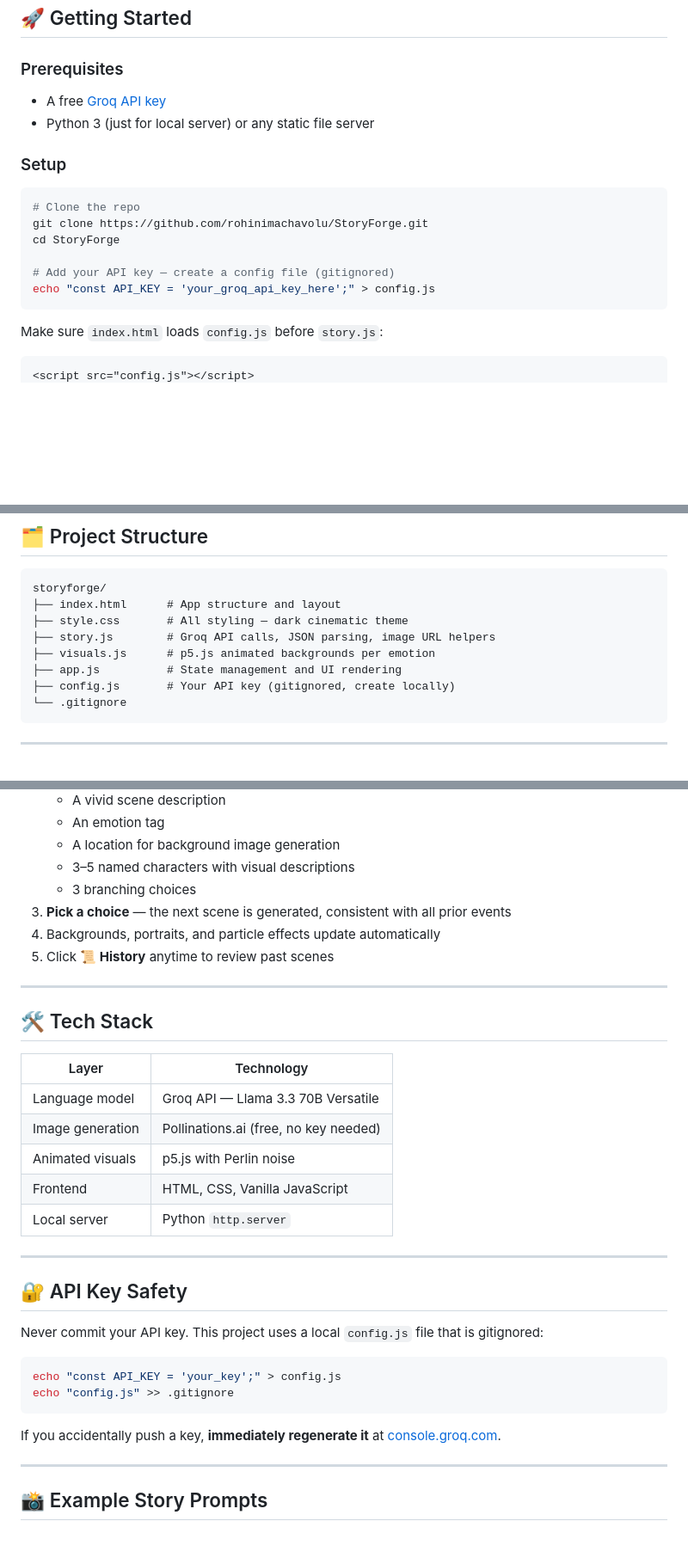
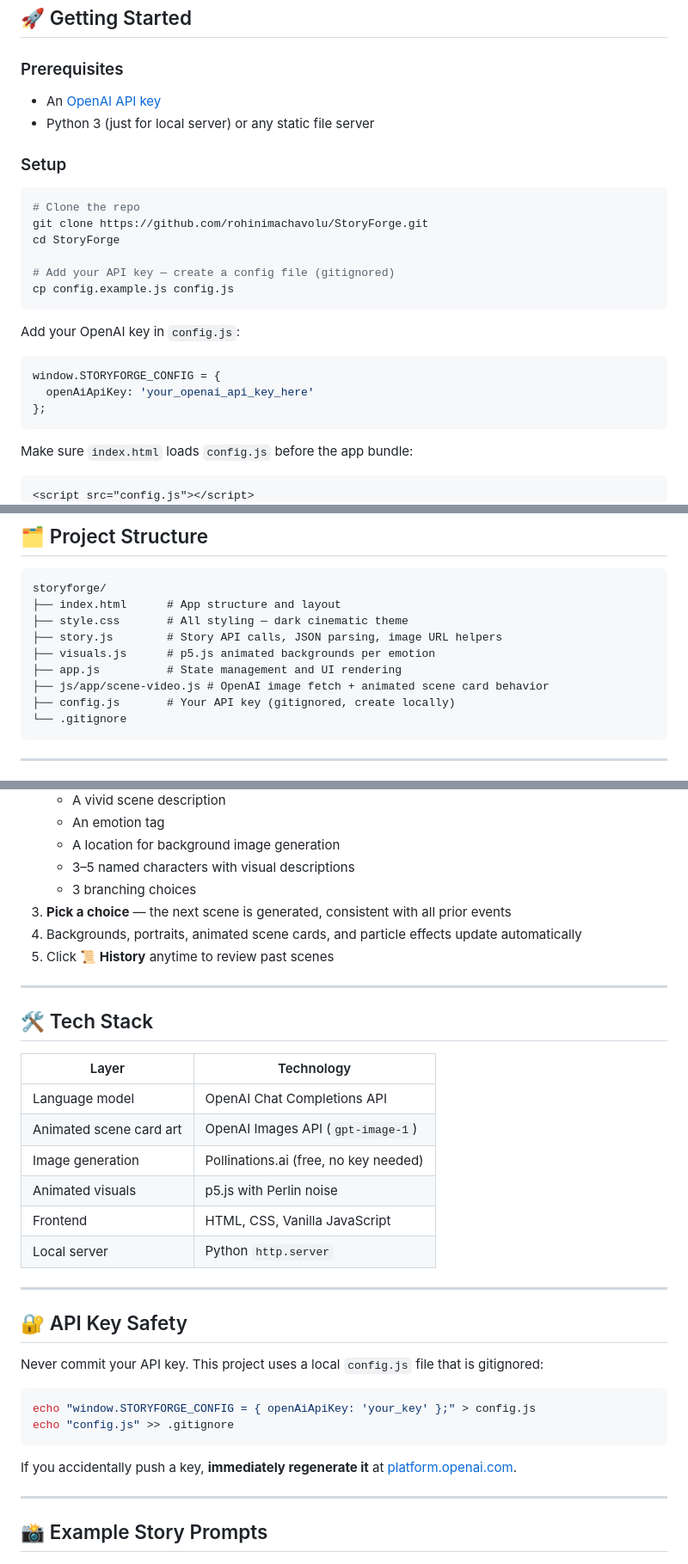
Before and after one commit to rohinimachavolu/StoryForge, a Markdown page: README.md, 3 parts joined by grey strips. Shown at 86% size. Rendered like a GitHub page; blank space fills up the shorter version.

Commit message:
update readme for video gen

````diff
--- a/README.md
+++ b/README.md
@@ -30,7 +31,7 @@ Storyforge is a **frontend-only AI storytelling platform** where you describe a
 ## 🚀 Getting Started
 
 ### Prerequisites
-- A free [Groq API key](https://console.groq.com)
+- An [OpenAI API key](https://platform.openai.com/api-keys)
 - Python 3 (just for local server) or any static file server
 
 ### Setup
@@ -41,9 +42,17 @@ git clone https://github.com/rohinimachavolu/StoryForge.git
 cd StoryForge
 
 # Add your API key — create a config file (gitignored)
-echo "const API_KEY = 'your_groq_api_key_here';" > config.js
+cp config.example.js config.js
 ```
 
-Make sure `index.html` loads `config.js` before `story.js`:
+Add your OpenAI key in `config.js`:
+
+```js
+window.STORYFORGE_CONFIG = {
+  openAiApiKey: 'your_openai_api_key_here'
+};
+```
+
+Make sure `index.html` loads `config.js` before the app bundle:
 ```html
 <script src="config.js"></script>
@@ -65,9 +74,10 @@ Then open **http://localhost:8000** in your browser.
 storyforge/
 ├── index.html      # App structure and layout
 ├── style.css       # All styling — dark cinematic theme
-├── story.js        # Groq API calls, JSON parsing, image URL helpers
+├── story.js        # Story API calls, JSON parsing, image URL helpers
 ├── visuals.js      # p5.js animated backgrounds per emotion
 ├── app.js          # State management and UI rendering
+├── js/app/scene-video.js # OpenAI image fetch + animated scene card behavior
 ├── config.js       # Your API key (gitignored, create locally)
 └── .gitignore
 ```
@@ -85,7 +95,7 @@ storyforge/
    - 3–5 named characters with visual descriptions
    - 3 branching choices
 3. **Pick a choice** — the next scene is generated, consistent with all prior events
-4. Backgrounds, portraits, and particle effects update automatically
+4. Backgrounds, portraits, animated scene cards, and particle effects update automatically
 5. Click **📜 History** anytime to review past scenes
 
 ---
@@ -94,7 +104,8 @@ storyforge/
 
 | Layer | Technology |
 |---|---|
-| Language model | Groq API — Llama 3.3 70B Versatile |
+| Language model | OpenAI Chat Completions API |
+| Animated scene card art | OpenAI Images API (`gpt-image-1`) |
 | Image generation | Pollinations.ai (free, no key needed) |
 | Animated visuals | p5.js with Perlin noise |
 | Frontend | HTML, CSS, Vanilla JavaScript |
@@ -107,11 +118,11 @@ storyforge/
 Never commit your API key. This project uses a local `config.js` file that is gitignored:
 
 ```bash
-echo "const API_KEY = 'your_key';" > config.js
+echo "window.STORYFORGE_CONFIG = { openAiApiKey: 'your_key' };" > config.js
 echo "config.js" >> .gitignore
 ```
 
-If you accidentally push a key, **immediately regenerate it** at [console.groq.com](https://console.groq.com).
+If you accidentally push a key, **immediately regenerate it** at [platform.openai.com](https://platform.openai.com/api-keys).
 
 ---
 
````
Also changed, not shown: other parts of README.md (+4 -3 lines).
